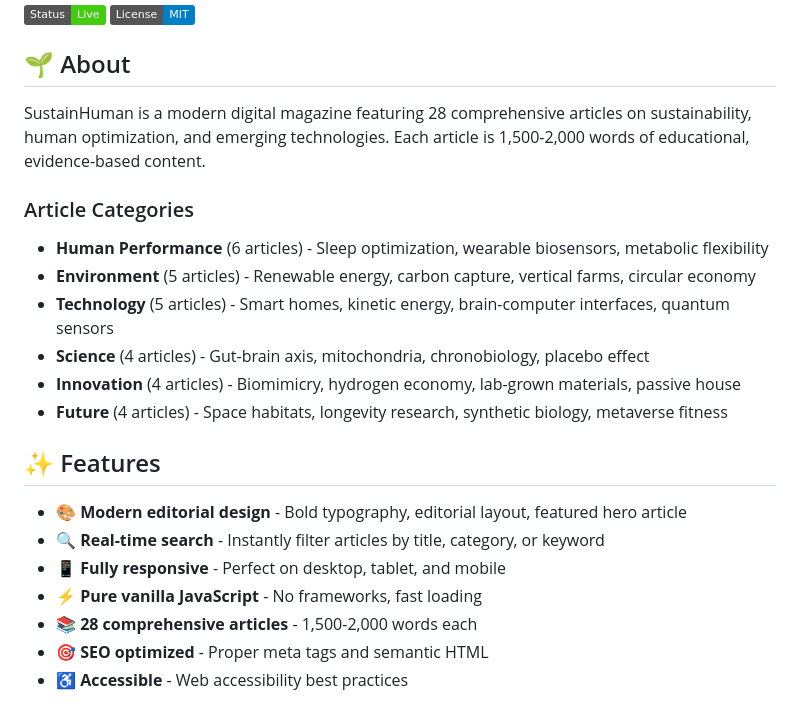
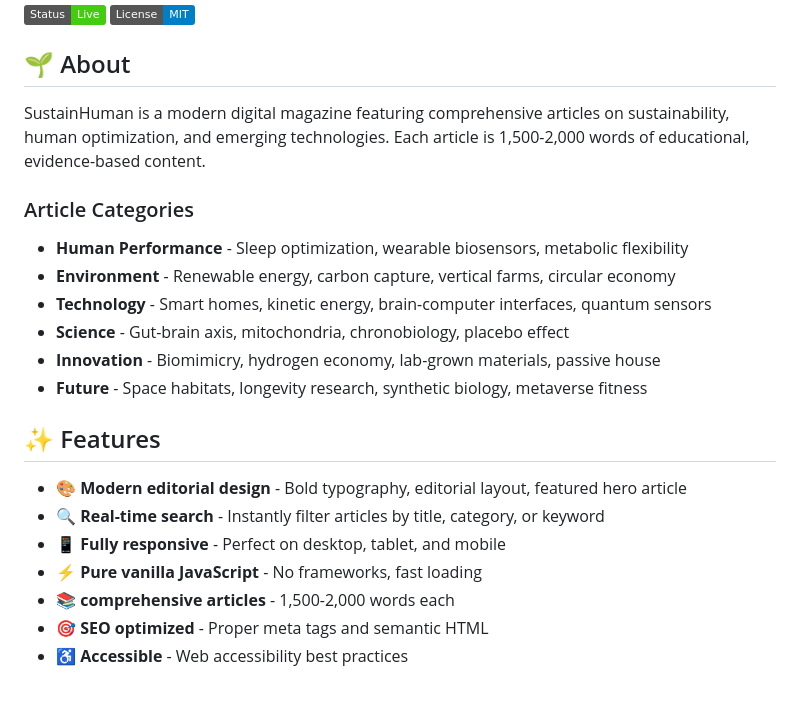
Before and after one commit to KimberleyVanessaCheung/sustainhuman, a Markdown page: README.md, the part around the change. Rendered like a GitHub page; badges without logos.

```diff
--- a/README.md
+++ b/README.md
@@ -7,16 +7,16 @@
 
 ## 🌱 About
 
-SustainHuman is a modern digital magazine featuring 28 comprehensive articles on sustainability, human optimization, and emerging technologies. Each article is 1,500-2,000 words of educational, evidence-based content.
+SustainHuman is a modern digital magazine featuring comprehensive articles on sustainability, human optimization, and emerging technologies. Each article is 1,500-2,000 words of educational, evidence-based content.
 
 ### Article Categories
 
-- **Human Performance** (6 articles) - Sleep optimization, wearable biosensors, metabolic flexibility
-- **Environment** (5 articles) - Renewable energy, carbon capture, vertical farms, circular economy
-- **Technology** (5 articles) - Smart homes, kinetic energy, brain-computer interfaces, quantum sensors
-- **Science** (4 articles) - Gut-brain axis, mitochondria, chronobiology, placebo effect
-- **Innovation** (4 articles) - Biomimicry, hydrogen economy, lab-grown materials, passive house
-- **Future** (4 articles) - Space habitats, longevity research, synthetic biology, metaverse fitness
+- **Human Performance** - Sleep optimization, wearable biosensors, metabolic flexibility
+- **Environment** - Renewable energy, carbon capture, vertical farms, circular economy
+- **Technology** - Smart homes, kinetic energy, brain-computer interfaces, quantum sensors
+- **Science** - Gut-brain axis, mitochondria, chronobiology, placebo effect
+- **Innovation** - Biomimicry, hydrogen economy, lab-grown materials, passive house
+- **Future** - Space habitats, longevity research, synthetic biology, metaverse fitness
 
 ## ✨ Features
 
@@ -24,7 +24,7 @@ SustainHuman is a modern digital magazine featuring 28 comprehensive articles on
 - 🔍 **Real-time search** - Instantly filter articles by title, category, or keyword
 - 📱 **Fully responsive** - Perfect on desktop, tablet, and mobile
 - ⚡ **Pure vanilla JavaScript** - No frameworks, fast loading
-- 📚 **28 comprehensive articles** - 1,500-2,000 words each
+- 📚 **comprehensive articles** - 1,500-2,000 words each
 - 🎯 **SEO optimized** - Proper meta tags and semantic HTML
 - ♿ **Accessible** - Web accessibility best practices
 
```
